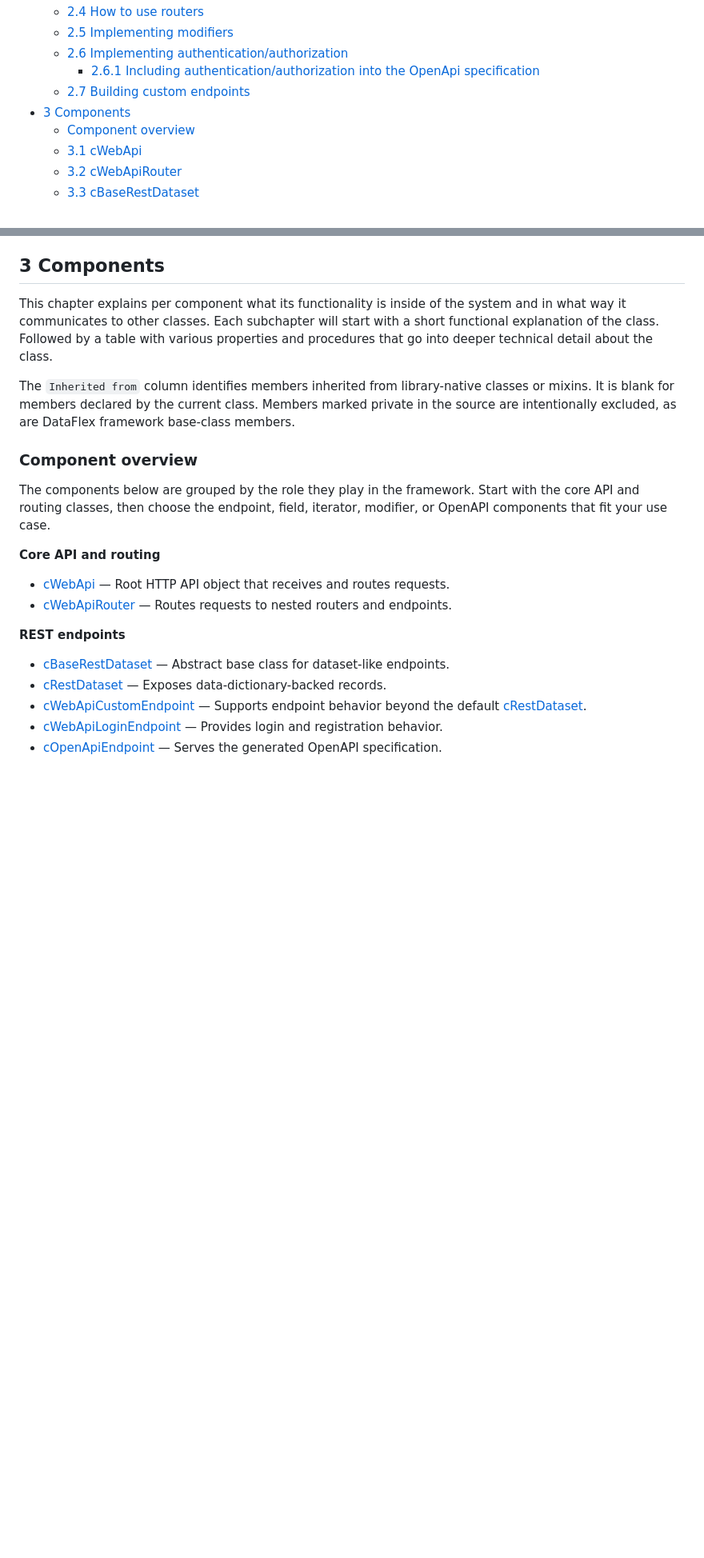
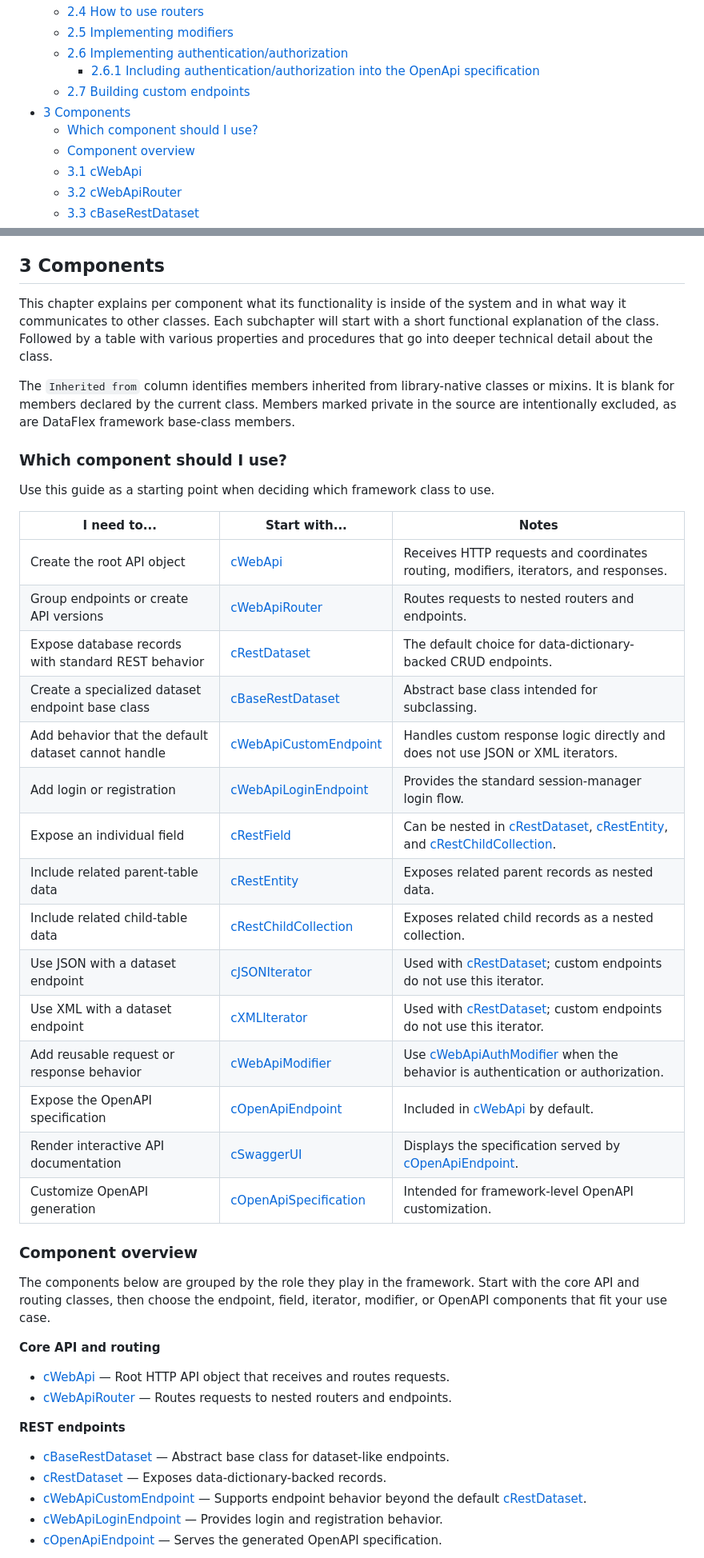
Before and after one commit to DataFlex-dev/Web-API-Framework, a Markdown page: Web API Library/Help/Technical documentation WEB API framework.md, 2 parts joined by grey strips. Shown at 80% size. Rendered like a GitHub page; blank space fills up the shorter version.

```diff
--- a/Web API Library/Help/Technical documentation WEB API framework.md
+++ b/Web API Library/Help/Technical documentation WEB API framework.md
@@ -13,6 +13,7 @@
     - [2.6.1 Including authentication/authorization into the OpenApi specification](#261-including-authenticationauthorization-into-the-openapi-specification)
   - [2.7 Building custom endpoints](#27-building-custom-endpoints)
 - [3 Components](#3-components)
+  - [Which component should I use?](#which-component-should-i-use)
   - [Component overview](#component-overview)
   - [3.1 cWebApi](#31-cwebapi)
   - [3.2 cWebApiRouter](#32-cwebapirouter)
@@ -726,6 +727,28 @@ This chapter explains per component what its functionality is inside of the syst
 
 The `Inherited from` column identifies members inherited from library-native classes or mixins. It is blank for members declared by the current class. Members marked private in the source are intentionally excluded, as are DataFlex framework base-class members.
 
+### Which component should I use?
+
+Use this guide as a starting point when deciding which framework class to use.
+
+| I need to... | Start with... | Notes |
+| --- | --- | --- |
+| Create the root API object | [cWebApi](#31-cwebapi) | Receives HTTP requests and coordinates routing, modifiers, iterators, and responses. |
+| Group endpoints or create API versions | [cWebApiRouter](#32-cwebapirouter) | Routes requests to nested routers and endpoints. |
+| Expose database records with standard REST behavior | [cRestDataset](#34-crestdataset) | The default choice for data-dictionary-backed CRUD endpoints. |
+| Create a specialized dataset endpoint base class | [cBaseRestDataset](#33-cbaserestdataset) | Abstract base class intended for subclassing. |
+| Add behavior that the default dataset cannot handle | [cWebApiCustomEndpoint](#35-cwebapicustomendpoint) | Handles custom response logic directly and does not use JSON or XML iterators. |
+| Add login or registration | [cWebApiLoginEndpoint](#36-cwebapiloginendpoint) | Provides the standard session-manager login flow. |
+| Expose an individual field | [cRestField](#38-crestfield) | Can be nested in [cRestDataset](#34-crestdataset), [cRestEntity](#311-crestentity), and [cRestChildCollection](#310-crestchildcollection). |
+| Include related parent-table data | [cRestEntity](#311-crestentity) | Exposes related parent records as nested data. |
+| Include related child-table data | [cRestChildCollection](#310-crestchildcollection) | Exposes related child records as a nested collection. |
+| Use JSON with a dataset endpoint | [cJSONIterator](#315-cjsoniterator) | Used with [cRestDataset](#34-crestdataset); custom endpoints do not use this iterator. |
+| Use XML with a dataset endpoint | [cXMLIterator](#316-cxmliterator) | Used with [cRestDataset](#34-crestdataset); custom endpoints do not use this iterator. |
+| Add reusable request or response behavior | [cWebApiModifier](#312-cwebapimodifier) | Use [cWebApiAuthModifier](#313-cwebapiauthmodifier) when the behavior is authentication or authorization. |
+| Expose the OpenAPI specification | [cOpenApiEndpoint](#37-copenapiendpoint) | Included in [cWebApi](#31-cwebapi) by default. |
+| Render interactive API documentation | [cSwaggerUI](#322-cswaggerui) | Displays the specification served by [cOpenApiEndpoint](#37-copenapiendpoint). |
+| Customize OpenAPI generation | [cOpenApiSpecification](#321-copenapispecification) | Intended for framework-level OpenAPI customization. |
+
 ### Component overview
 
 The components below are grouped by the role they play in the framework. Start with the core API and routing classes, then choose the endpoint, field, iterator, modifier, or OpenAPI components that fit your use case.
```
Also changed, not shown: other parts of Web API Library/Help/Technical documentation WEB API framework.md (+14 -12 lines).
